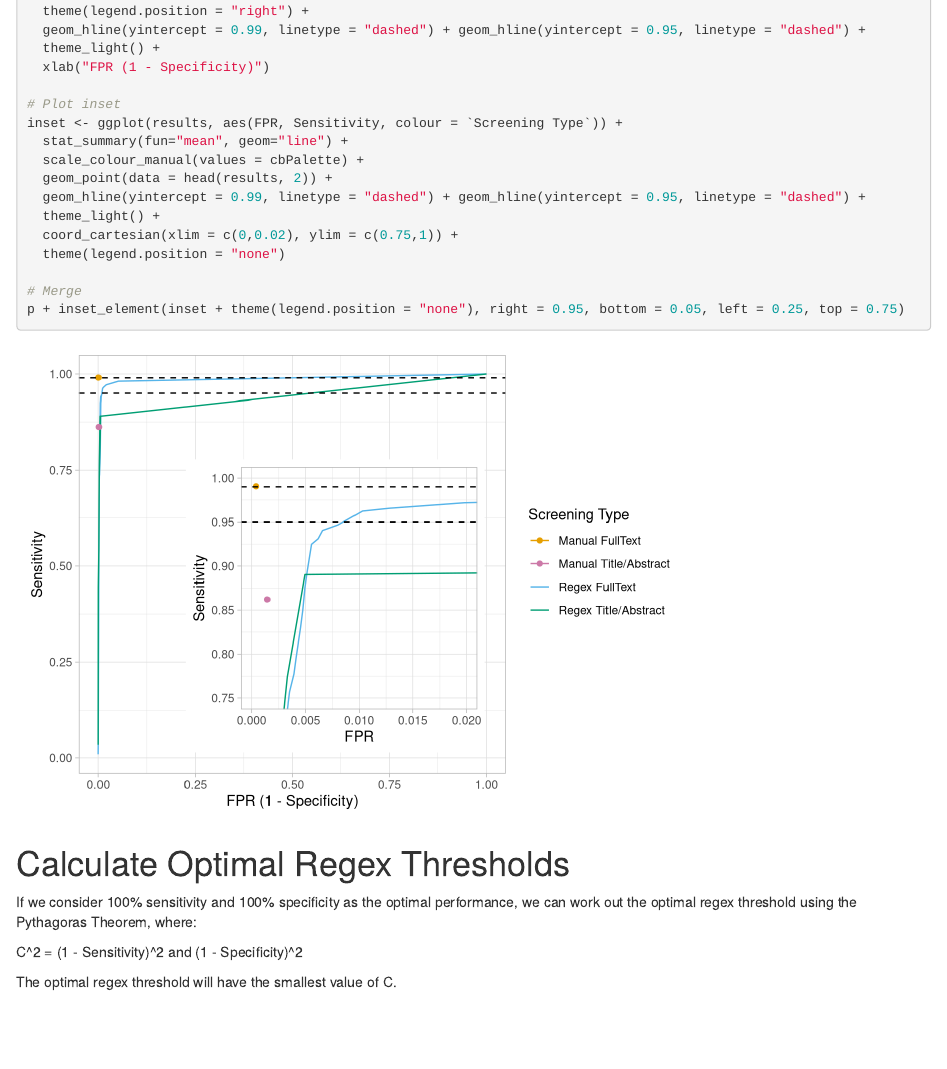
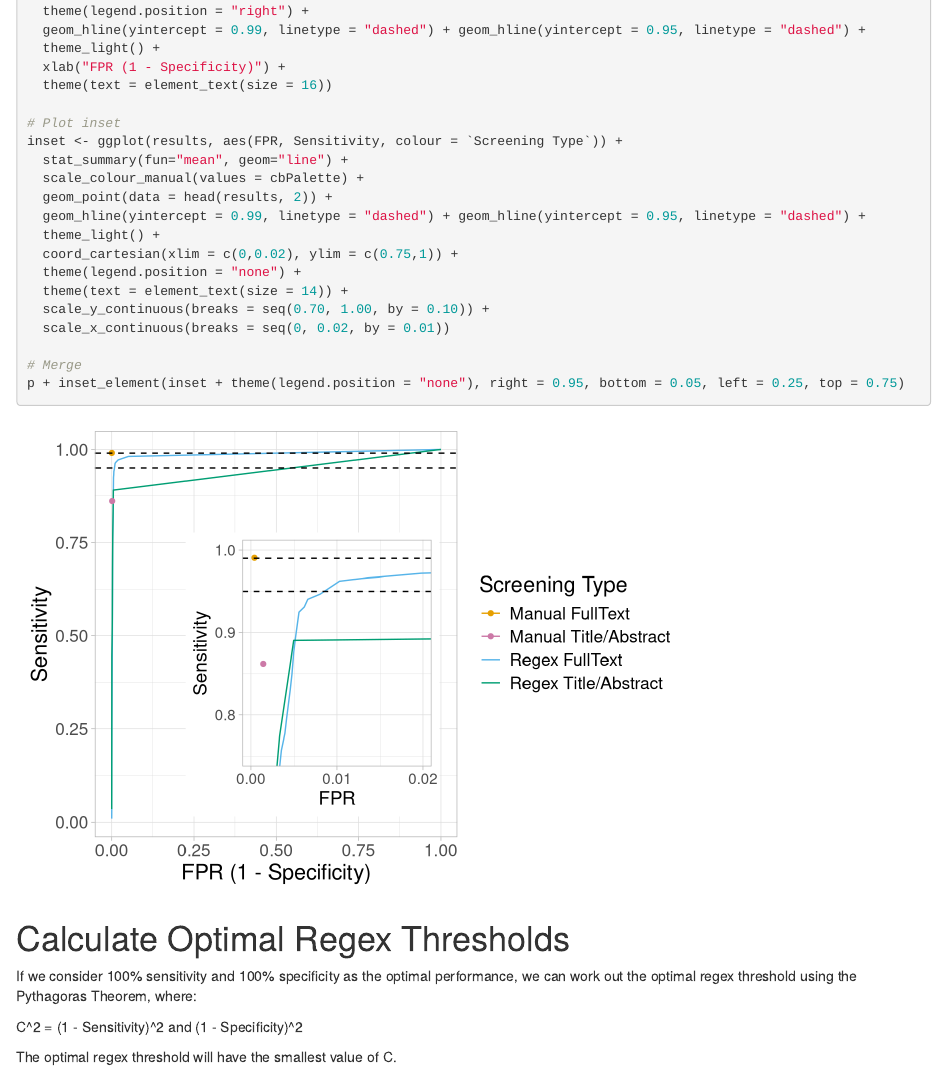
Before and after one commit to emma-wilson/in-vitro-screening, an R Markdown document (1-3_analyse_performance.Rmd): the page in a window 1100 px wide, from 990 px down. Rendered offline with R 4.5, knitr and Pandoc, with nearby package versions.

Commit message:
Make figure axis text larger

```diff
--- a/1-3_analyse_performance.Rmd
+++ b/1-3_analyse_performance.Rmd
@@ -58,7 +58,8 @@ p <- ggplot(results, aes(FPR, Sensitivity, colour = `Screening Type`)) +
   theme(legend.position = "right") +
   geom_hline(yintercept = 0.99, linetype = "dashed") + geom_hline(yintercept = 0.95, linetype = "dashed") +
   theme_light() +
-  xlab("FPR (1 - Specificity)")
+  xlab("FPR (1 - Specificity)") +
+  theme(text = element_text(size = 16))
 
 # Plot inset
 inset <- ggplot(results, aes(FPR, Sensitivity, colour = `Screening Type`)) +
@@ -68,7 +69,10 @@ inset <- ggplot(results, aes(FPR, Sensitivity, colour = `Screening Type`)) +
   geom_hline(yintercept = 0.99, linetype = "dashed") + geom_hline(yintercept = 0.95, linetype = "dashed") +
   theme_light() +
   coord_cartesian(xlim = c(0,0.02), ylim = c(0.75,1)) +
-  theme(legend.position = "none")
+  theme(legend.position = "none") +
+  theme(text = element_text(size = 14)) +
+  scale_y_continuous(breaks = seq(0.70, 1.00, by = 0.10)) +
+  scale_x_continuous(breaks = seq(0, 0.02, by = 0.01))
 
 # Merge
 p + inset_element(inset + theme(legend.position = "none"), right = 0.95, bottom = 0.05, left = 0.25, top = 0.75)
```
Also changed, not shown: 2-3_machine_learning_plot.Rmd (+2 -1 lines).
